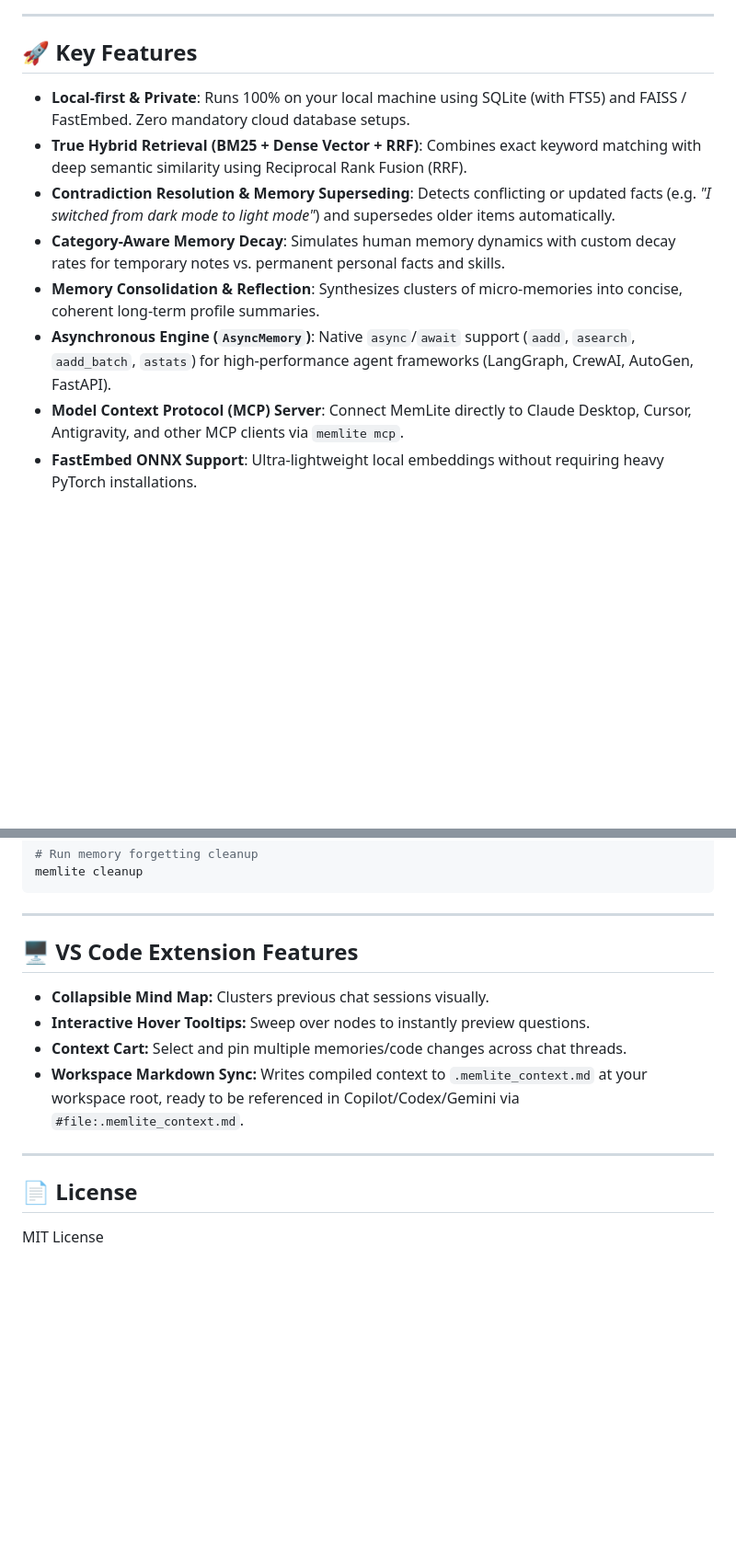
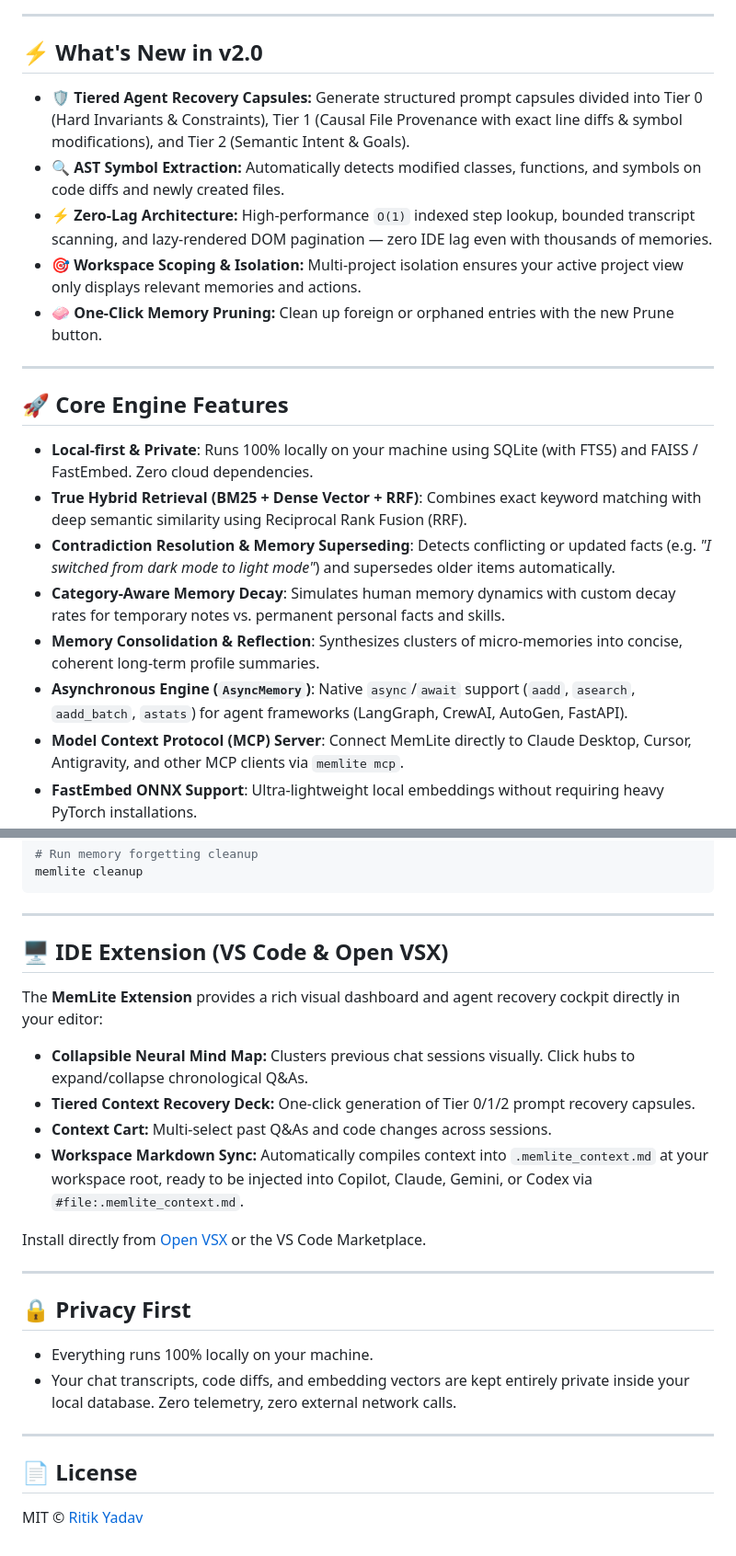
Before and after one commit to Ritiky23/memlite, a Markdown page: README.md, 2 parts joined by grey strips. Shown at 92% size. Drawn GitHub-style; blank space fills up the shorter version.

Commit message:
docs: update root README for v2.0.0 release

```diff
--- a/README.md
+++ b/README.md
@@ -10,14 +13,24 @@ It now includes an **MCP (Model Context Protocol) Server**, an **Async Engine**,
 
 ---
 
-## 🚀 Key Features
+## ⚡ What's New in v2.0
 
-- **Local-first & Private**: Runs 100% on your local machine using SQLite (with FTS5) and FAISS / FastEmbed. Zero mandatory cloud database setups.
+* **🛡️ Tiered Agent Recovery Capsules:** Generate structured prompt capsules divided into Tier 0 (Hard Invariants & Constraints), Tier 1 (Causal File Provenance with exact line diffs & symbol modifications), and Tier 2 (Semantic Intent & Goals).
+* **🔍 AST Symbol Extraction:** Automatically detects modified classes, functions, and symbols on code diffs and newly created files.
+* **⚡ Zero-Lag Architecture:** High-performance `O(1)` indexed step lookup, bounded transcript scanning, and lazy-rendered DOM pagination — zero IDE lag even with thousands of memories.
+* **🎯 Workspace Scoping & Isolation:** Multi-project isolation ensures your active project view only displays relevant memories and actions.
+* **🧼 One-Click Memory Pruning:** Clean up foreign or orphaned entries with the new Prune button.
+
+---
+
+## 🚀 Core Engine Features
+
+- **Local-first & Private**: Runs 100% locally on your machine using SQLite (with FTS5) and FAISS / FastEmbed. Zero cloud dependencies.
 - **True Hybrid Retrieval (BM25 + Dense Vector + RRF)**: Combines exact keyword matching with deep semantic similarity using Reciprocal Rank Fusion (RRF).
 - **Contradiction Resolution & Memory Superseding**: Detects conflicting or updated facts (e.g. *"I switched from dark mode to light mode"*) and supersedes older items automatically.
 - **Category-Aware Memory Decay**: Simulates human memory dynamics with custom decay rates for temporary notes vs. permanent personal facts and skills.
 - **Memory Consolidation & Reflection**: Synthesizes clusters of micro-memories into concise, coherent long-term profile summaries.
-- **Asynchronous Engine (`AsyncMemory`)**: Native `async`/`await` support (`aadd`, `asearch`, `aadd_batch`, `astats`) for high-performance agent frameworks (LangGraph, CrewAI, AutoGen, FastAPI).
+- **Asynchronous Engine (`AsyncMemory`)**: Native `async`/`await` support (`aadd`, `asearch`, `aadd_batch`, `astats`) for agent frameworks (LangGraph, CrewAI, AutoGen, FastAPI).
 - **Model Context Protocol (MCP) Server**: Connect MemLite directly to Claude Desktop, Cursor, Antigravity, and other MCP clients via `memlite mcp`.
 - **FastEmbed ONNX Support**: Ultra-lightweight local embeddings without requiring heavy PyTorch installations.
 - **Developer CLI**: Fast terminal commands for managing memories, viewing stats, and inspecting retrieval ranking diagnostics.
@@ -150,15 +163,26 @@ memlite cleanup
 
 ---
 
-## 🖥️ VS Code Extension Features
+## 🖥️ IDE Extension (VS Code & Open VSX)
 
-- **Collapsible Mind Map:** Clusters previous chat sessions visually.
-- **Interactive Hover Tooltips:** Sweep over nodes to instantly preview questions.
-- **Context Cart:** Select and pin multiple memories/code changes across chat threads.
-- **Workspace Markdown Sync:** Writes compiled context to `.memlite_context.md` at your workspace root, ready to be referenced in Copilot/Codex/Gemini via `#file:.memlite_context.md`.
+The **MemLite Extension** provides a rich visual dashboard and agent recovery cockpit directly in your editor:
+
+* **Collapsible Neural Mind Map:** Clusters previous chat sessions visually. Click hubs to expand/collapse chronological Q&As.
+* **Tiered Context Recovery Deck:** One-click generation of Tier 0/1/2 prompt recovery capsules.
+* **Context Cart:** Multi-select past Q&As and code changes across sessions.
+* **Workspace Markdown Sync:** Automatically compiles context into `.memlite_context.md` at your workspace root, ready to be injected into Copilot, Claude, Gemini, or Codex via `#file:.memlite_context.md`.
+
+Install directly from [Open VSX](https://open-vsx.org/extension/memlite/memlite-extension) or the VS Code Marketplace.
+
+---
+
+## 🔒 Privacy First
+
+* Everything runs 100% locally on your machine.
+* Your chat transcripts, code diffs, and embedding vectors are kept entirely private inside your local database. Zero telemetry, zero external network calls.
 
 ---
 
 ## 📄 License
 
-MIT License
+MIT © [Ritik Yadav](https://github.com/Ritiky23)
```
Also changed, not shown: other parts of README.md (+7 -4 lines).
